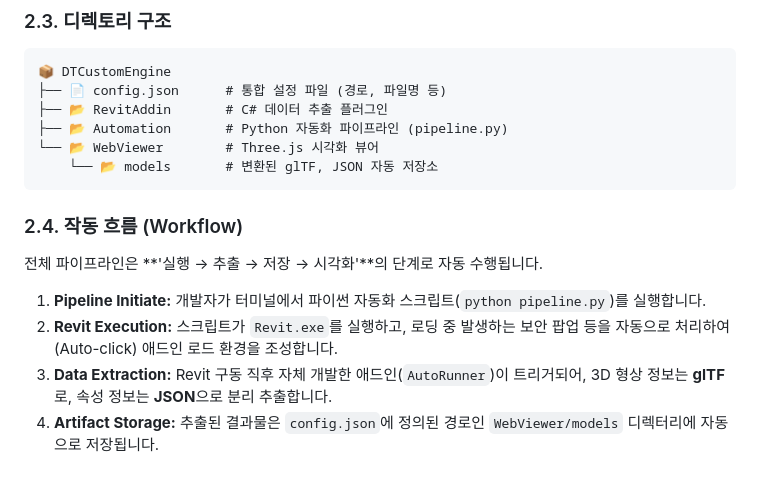
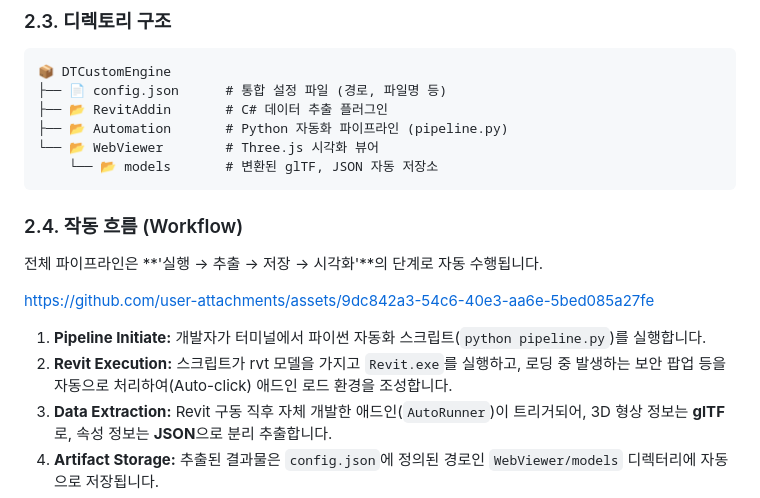
Before and after one commit to yezzero/DTCustomEngine, a Markdown page: ENGINE_RESEARCH_REPORT.md, the part around the change. Rendered like a GitHub page; blank space fills up the shorter version.

Commit message:
feat: add mp4 to REPORT.md

````diff
--- a/ENGINE_RESEARCH_REPORT.md
+++ b/ENGINE_RESEARCH_REPORT.md
@@ -33,12 +33,15 @@
     └── 📂 models       # 변환된 glTF, JSON 자동 저장소
 ```
 
-
 ### 2.4. 작동 흐름 (Workflow)
 전체 파이프라인은 **'실행 → 추출 → 저장 → 시각화'**의 단계로 자동 수행됩니다.
 
+
+https://github.com/user-attachments/assets/9dc842a3-54c6-40e3-aa6e-5bed085a27fe
+
+
 1.  **Pipeline Initiate:** 개발자가 터미널에서 파이썬 자동화 스크립트(`python pipeline.py`)를 실행합니다.
-2.  **Revit Execution:** 스크립트가 `Revit.exe`를 실행하고, 로딩 중 발생하는 보안 팝업 등을 자동으로 처리하여(Auto-click) 애드인 로드 환경을 조성합니다.
+2.  **Revit Execution:** 스크립트가 rvt 모델을 가지고 `Revit.exe`를 실행하고, 로딩 중 발생하는 보안 팝업 등을 자동으로 처리하여(Auto-click) 애드인 로드 환경을 조성합니다.
 3.  **Data Extraction:** Revit 구동 직후 자체 개발한 애드인(`AutoRunner`)이 트리거되어, 3D 형상 정보는 **glTF**로, 속성 정보는 **JSON**으로 분리 추출합니다.
 4.  **Artifact Storage:** 추출된 결과물은 `config.json`에 정의된 경로인 `WebViewer/models` 디렉터리에 자동으로 저장됩니다.
 5.  **Visualization:** 웹 뷰어(Three.js)가 생성된 최신 모델 파일을 로드하여 브라우저상에 즉시 시각화합니다.
````
